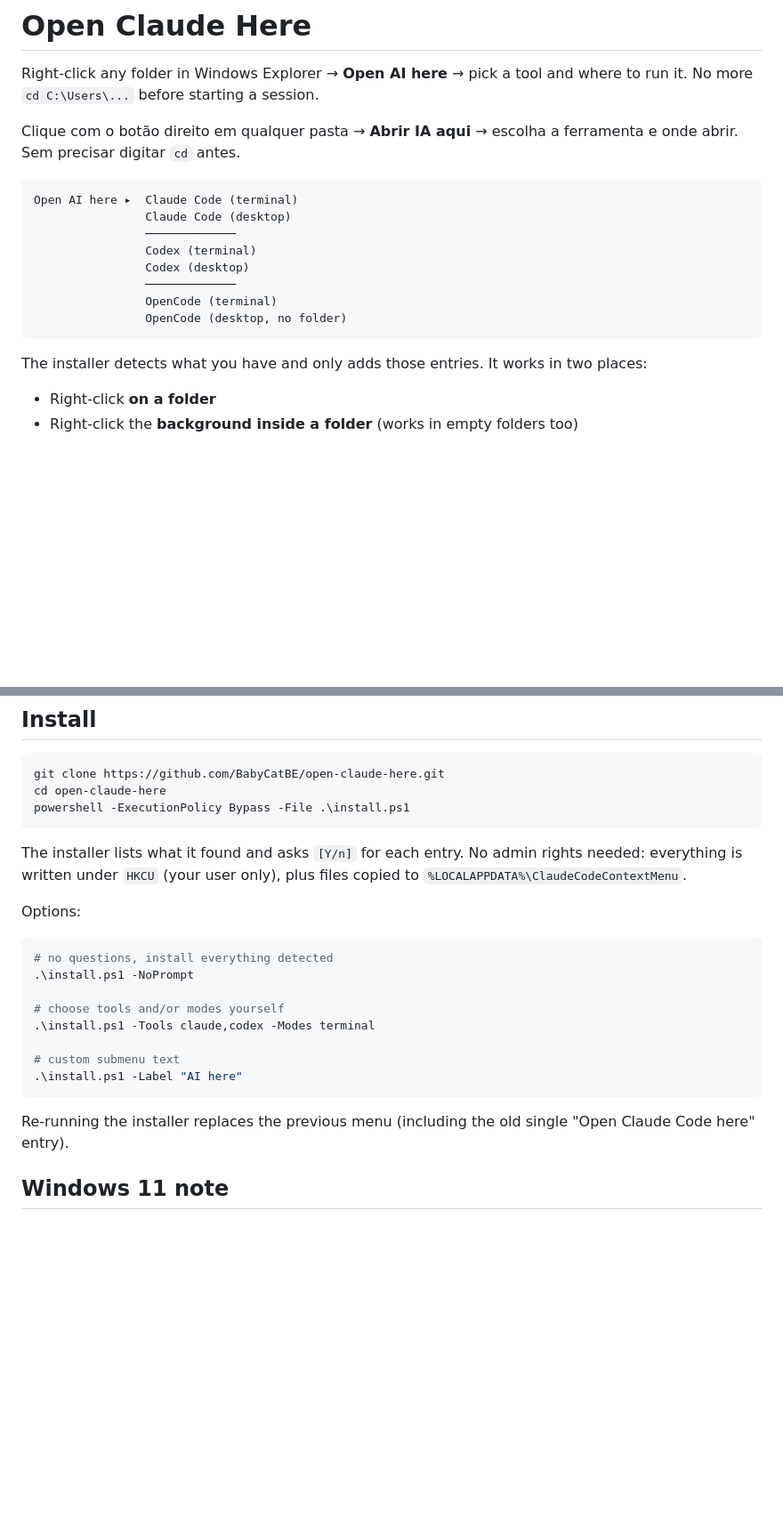
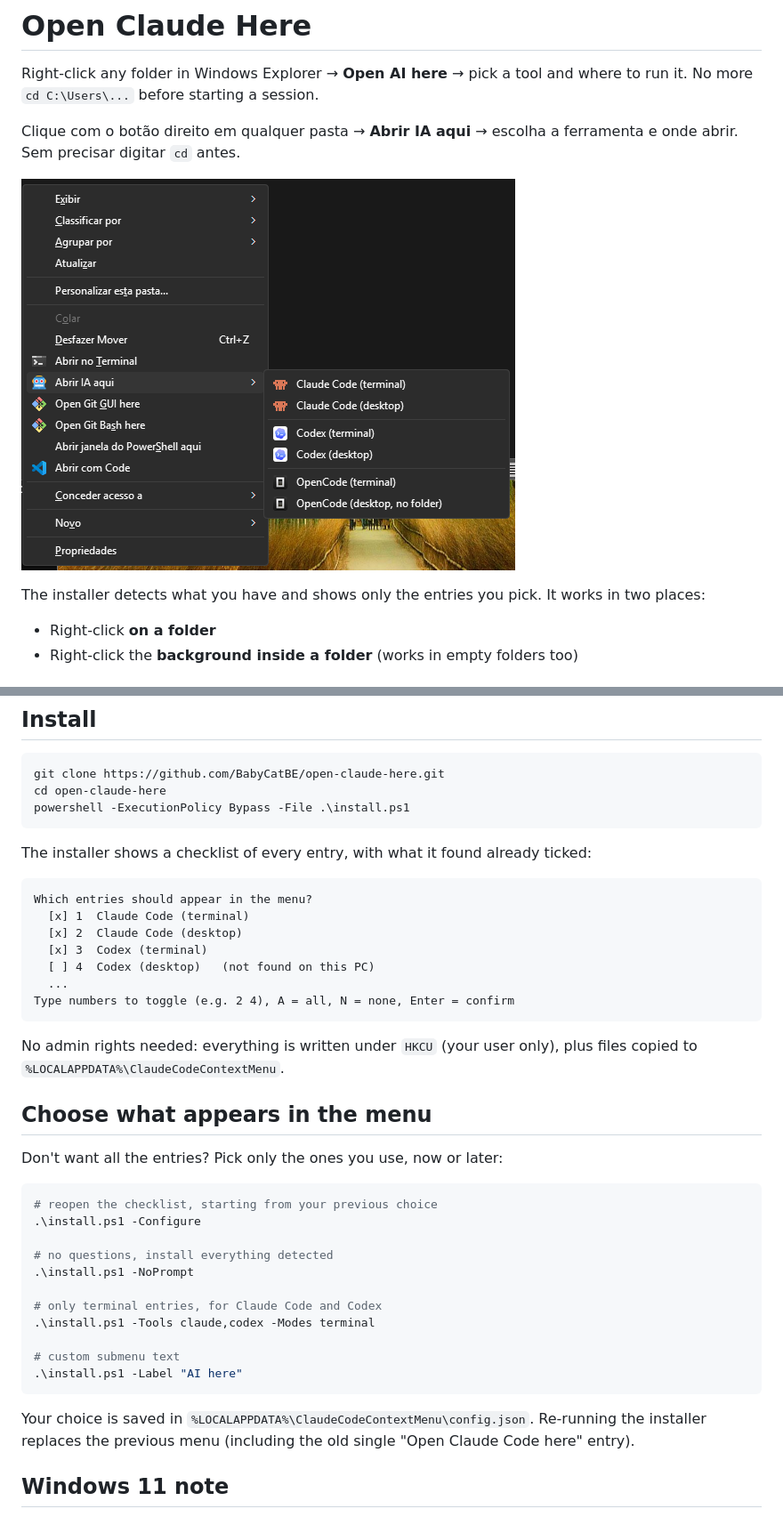
Before and after one commit to BabyCatBE/open-claude-here, a Markdown page: README.md, 2 parts joined by grey strips. Shown at 89% size. Rendered like a GitHub page; pictures changed too: docs/menu.png (added); blank space fills up the shorter version.

Commit message:
Add menu screenshot and a checklist to choose which entries appear
The installer now shows a toggle list instead of one question per entry,
remembers the choice in config.json, and can be reopened with -Configure.

Co-Authored-By: Claude Sonnet 5.5 <noreply@anthropic.com>

````diff
--- a/README.md
+++ b/README.md
@@ -4,18 +4,9 @@ Right-click any folder in Windows Explorer → **Open AI here** → pick a tool
 
 Clique com o botão direito em qualquer pasta → **Abrir IA aqui** → escolha a ferramenta e onde abrir. Sem precisar digitar `cd` antes.
 
-```
-Open AI here ▸  Claude Code (terminal)
-                Claude Code (desktop)
-                ─────────────
-                Codex (terminal)
-                Codex (desktop)
-                ─────────────
-                OpenCode (terminal)
-                OpenCode (desktop, no folder)
-```
+![The "Open AI here" submenu in the Windows Explorer right-click menu](docs/menu.png)
 
-The installer detects what you have and only adds those entries. It works in two places:
+The installer detects what you have and shows only the entries you pick. It works in two places:
 
 - Right-click **on a folder**
 - Right-click the **background inside a folder** (works in empty folders too)
@@ -45,22 +36,39 @@ cd open-claude-here
 powershell -ExecutionPolicy Bypass -File .\install.ps1
 ```
 
-The installer lists what it found and asks `[Y/n]` for each entry. No admin rights needed: everything is written under `HKCU` (your user only), plus files copied to `%LOCALAPPDATA%\ClaudeCodeContextMenu`.
+The installer shows a checklist of every entry, with what it found already ticked:
 
-Options:
+```
+Which entries should appear in the menu?
+  [x] 1  Claude Code (terminal)
+  [x] 2  Claude Code (desktop)
+  [x] 3  Codex (terminal)
+  [ ] 4  Codex (desktop)   (not found on this PC)
+  ...
+Type numbers to toggle (e.g. 2 4), A = all, N = none, Enter = confirm
+```
+
+No admin rights needed: everything is written under `HKCU` (your user only), plus files copied to `%LOCALAPPDATA%\ClaudeCodeContextMenu`.
+
+## Choose what appears in the menu
+
+Don't want all the entries? Pick only the ones you use, now or later:
 
 ```powershell
+# reopen the checklist, starting from your previous choice
+.\install.ps1 -Configure
+
 # no questions, install everything detected
 .\install.ps1 -NoPrompt
 
-# choose tools and/or modes yourself
+# only terminal entries, for Claude Code and Codex
 .\install.ps1 -Tools claude,codex -Modes terminal
 
 # custom submenu text
 .\install.ps1 -Label "AI here"
 ```
 
-Re-running the installer replaces the previous menu (including the old single "Open Claude Code here" entry).
+Your choice is saved in `%LOCALAPPDATA%\ClaudeCodeContextMenu\config.json`. Re-running the installer replaces the previous menu (including the old single "Open Claude Code here" entry).
 
 ## Windows 11 note
 
````
Also changed, not shown: 1 other file.
